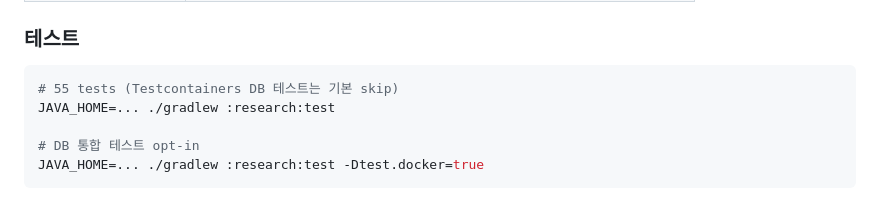
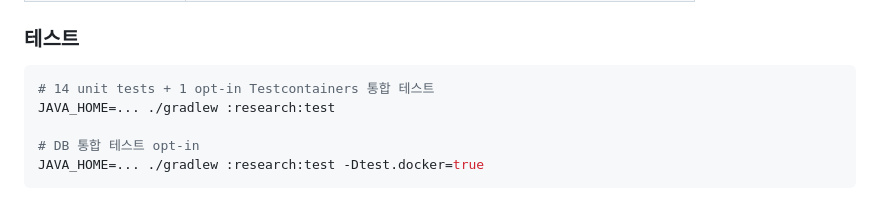
Before and after one commit to yoon627/coin-trading-bot, a Markdown page: README.md, the part around the change. Rendered like a GitHub page.

Commit message:
docs: correct :research test count in README (14 unit + 1 opt-in integration)

````diff
--- a/README.md
+++ b/README.md
@@ -281,7 +281,7 @@ coin-trading-bot/
 ### 테스트
 
 ```bash
-# 55 tests (Testcontainers DB 테스트는 기본 skip)
+# 14 unit tests + 1 opt-in Testcontainers 통합 테스트
 JAVA_HOME=... ./gradlew :research:test
 
 # DB 통합 테스트 opt-in
````
